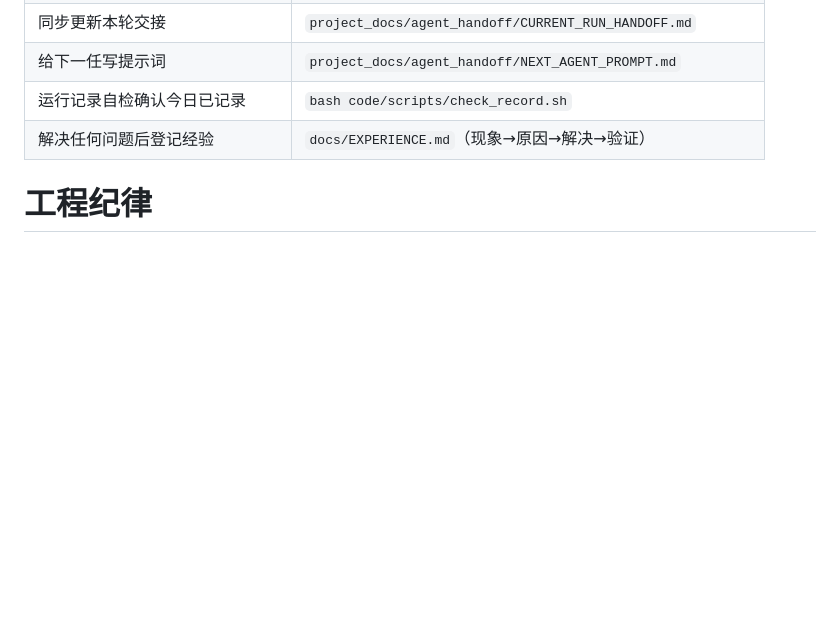
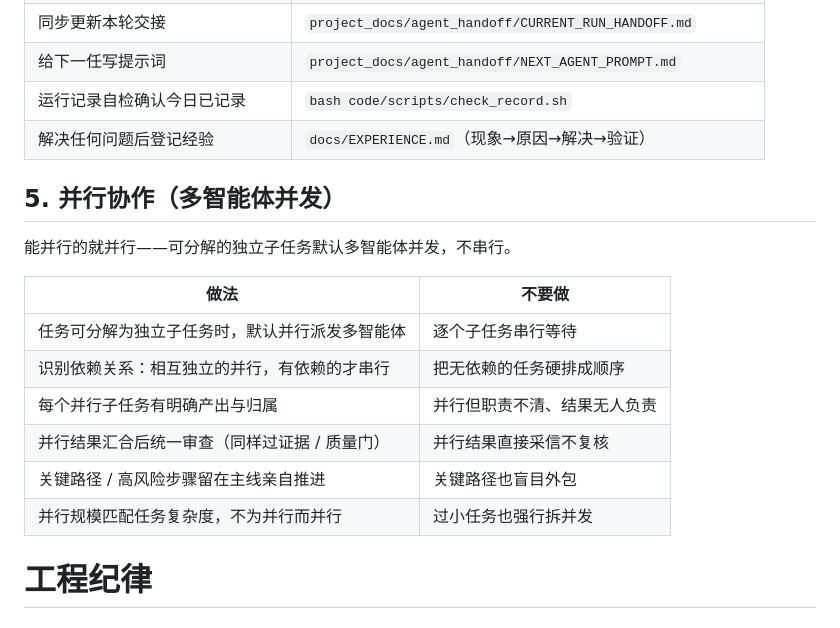
Before and after one commit to Toylog123/Project-Structure-Template, a Markdown page: AGENTS.md, the part around the change. GitHub-like rendering; blank space fills up the shorter version.

Commit message:
feat: 并行协作原则——可分解独立子任务默认多智能体并发

```diff
--- a/AGENTS.md
+++ b/AGENTS.md
@@ -47,6 +47,19 @@
 | 运行记录自检确认今日已记录 | `bash code/scripts/check_record.sh` |
 | 解决任何问题后登记经验 | `docs/EXPERIENCE.md`（现象→原因→解决→验证） |
 
+## 5. 并行协作（多智能体并发）
+
+能并行的就并行——可分解的独立子任务默认多智能体并发，不串行。
+
+| 做法 | 不要做 |
+|------|--------|
+| 任务可分解为独立子任务时，默认并行派发多智能体 | 逐个子任务串行等待 |
+| 识别依赖关系：相互独立的并行，有依赖的才串行 | 把无依赖的任务硬排成顺序 |
+| 每个并行子任务有明确产出与归属 | 并行但职责不清、结果无人负责 |
+| 并行结果汇合后统一审查（同样过证据 / 质量门） | 并行结果直接采信不复核 |
+| 关键路径 / 高风险步骤留在主线亲自推进 | 关键路径也盲目外包 |
+| 并行规模匹配任务复杂度，不为并行而并行 | 过小任务也强行拆并发 |
+
 # 工程纪律
 
 ## Git
```
Also changed, not shown: README.md (+1 -0 lines).
